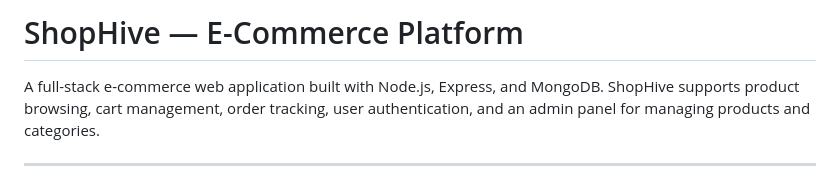
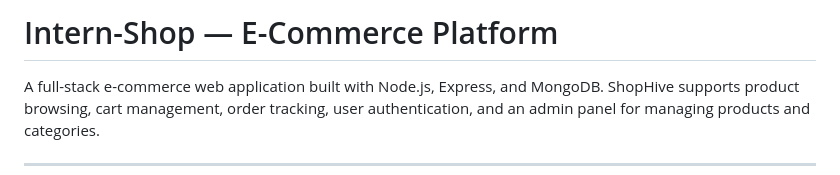
Before and after one commit to TouqeerAhmed007/E_Commerce_Site, a Markdown page: README.md, the part around the change. GitHub-like rendering.

```diff
--- a/README.md
+++ b/README.md
@@ -1,4 +1,4 @@
-# ShopHive — E-Commerce Platform
+# Intern-Shop — E-Commerce Platform
 
 A full-stack e-commerce web application built with Node.js, Express, and MongoDB. ShopHive supports product browsing, cart management, order tracking, user authentication, and an admin panel for managing products and categories.
 
```
